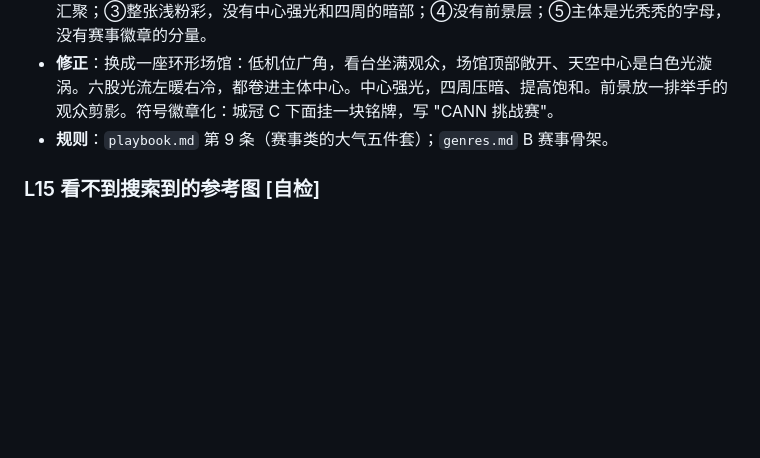
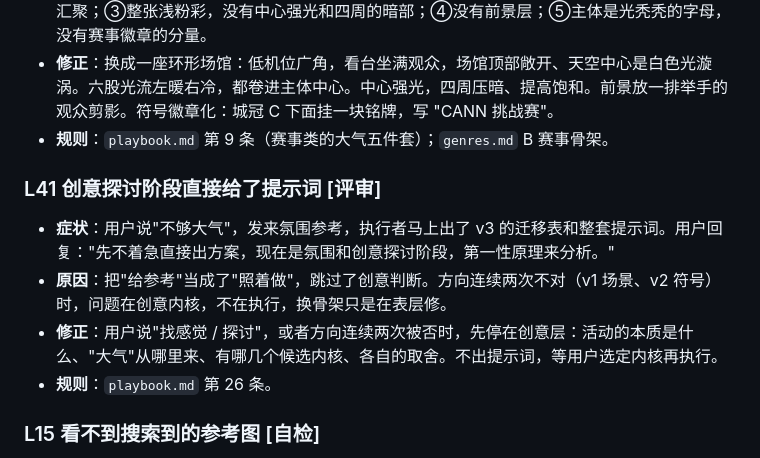
Before and after one commit to lvyuhang/tech-event-kv, a Markdown page: references/lessons.md, the part around the change. Drawn GitHub-style; blank space fills up the shorter version.

Commit message:
L41: stay at concept level during exploration
Co-Authored-By: Claude Opus 5.5 <noreply@anthropic.com>
Claude-Session: https://claude.ai/code/session_018XP7ZuJUZqWvaad69zBMto

```diff
--- a/references/lessons.md
+++ b/references/lessons.md
@@ -236,6 +236,12 @@
 - **修正**：换成一座环形场馆：低机位广角，看台坐满观众，场馆顶部敞开、天空中心是白色光漩涡。六股光流左暖右冷，都卷进主体中心。中心强光，四周压暗、提高饱和。前景放一排举手的观众剪影。符号徽章化：城冠 C 下面挂一块铭牌，写 "CANN 挑战赛"。
 - **规则**：`playbook.md` 第 9 条（赛事类的大气五件套）；`genres.md` B 赛事骨架。
 
+### L41 创意探讨阶段直接给了提示词 [评审]
+- **症状**：用户说"不够大气"，发来氛围参考，执行者马上出了 v3 的迁移表和整套提示词。用户回复："先不着急直接出方案，现在是氛围和创意探讨阶段，第一性原理来分析。"
+- **原因**：把"给参考"当成了"照着做"，跳过了创意判断。方向连续两次不对（v1 场景、v2 符号）时，问题在创意内核，不在执行，换骨架只是在表层修。
+- **修正**：用户说"找感觉 / 探讨"，或者方向连续两次被否时，先停在创意层：活动的本质是什么、"大气"从哪里来、有哪几个候选内核、各自的取舍。不出提示词，等用户选定内核再执行。
+- **规则**：`playbook.md` 第 26 条。
+
 ### L15 看不到搜索到的参考图 [自检]
 - **症状**：图片搜索结果只展示给用户，执行者看不到图，拆解只能靠猜。
 - **原因**：工具限制。
```
Also changed, not shown: references/playbook.md (+1 -0 lines).
